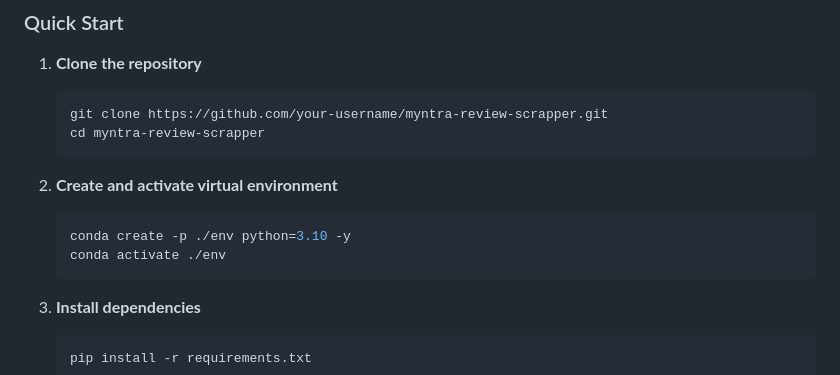
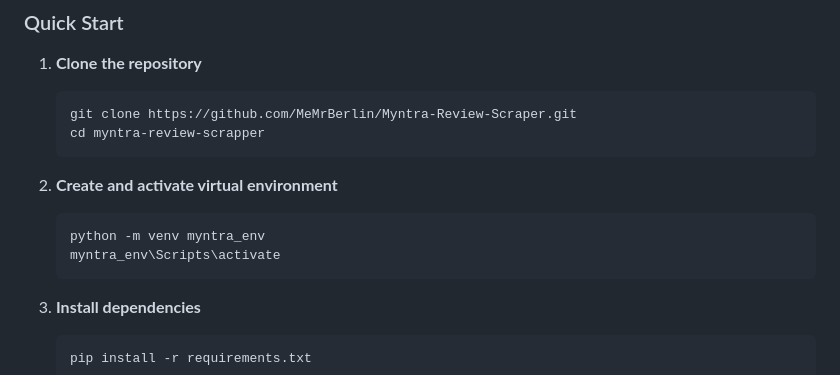
Before and after one commit to MeMrBerlin/Myntra-Review-Scraper, a Markdown page: README.md, the part around the change. Drawn GitHub-style.

Commit message:
update README with correct repository URL and virtual environment setup instructions; add 'venv' to cSpell words

````diff
--- a/README.md
+++ b/README.md
@@ -98,15 +98,15 @@ The application generates comprehensive analytics including:
 1. **Clone the repository**
 
    ```bash
-   git clone https://github.com/your-username/myntra-review-scrapper.git
+   git clone https://github.com/MeMrBerlin/Myntra-Review-Scraper.git
    cd myntra-review-scrapper
    ```
 
 2. **Create and activate virtual environment**
 
    ```bash
-   conda create -p ./env python=3.10 -y
-   conda activate ./env
+   python -m venv myntra_env
+   myntra_env\Scripts\activate
    ```
 
 3. **Install dependencies**
````
